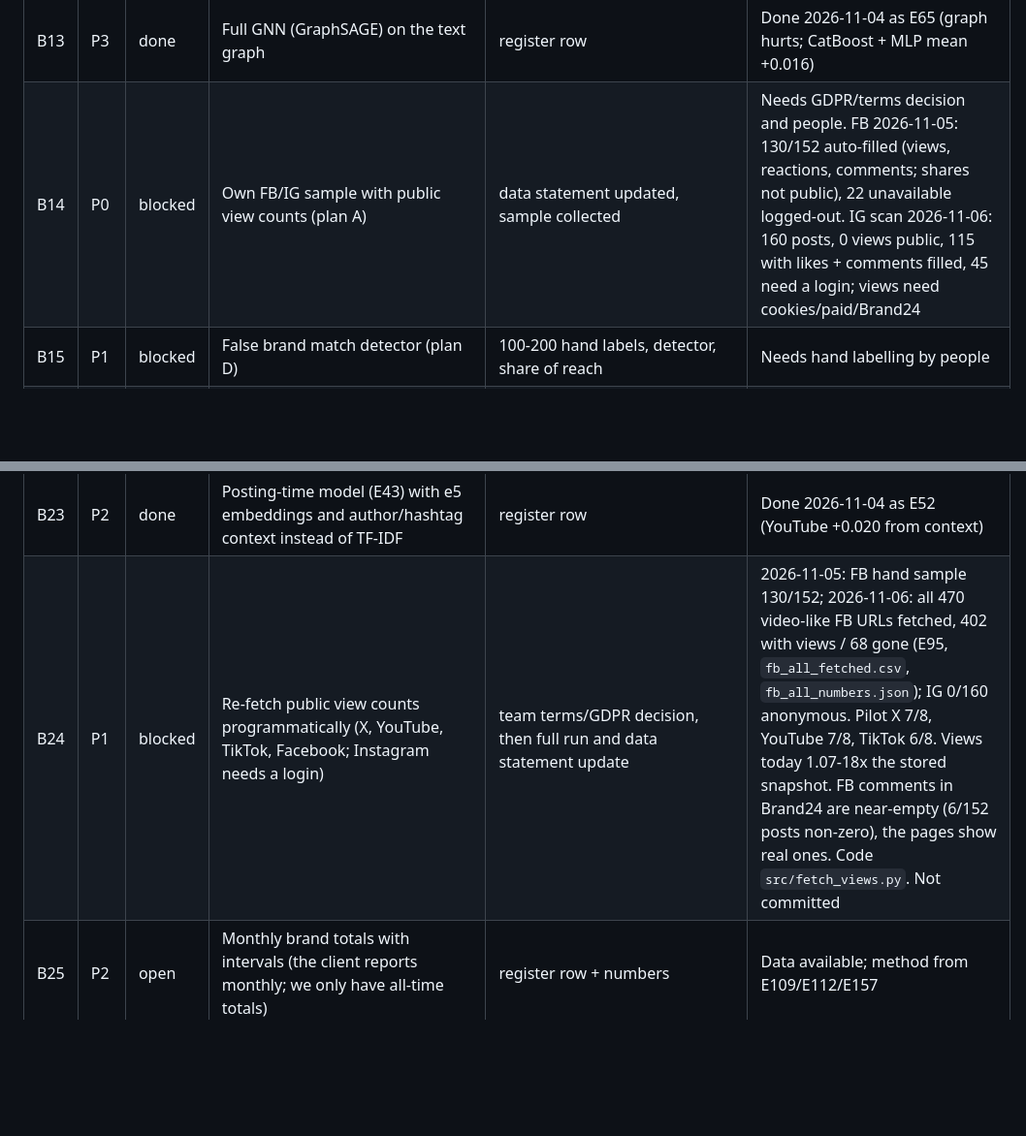
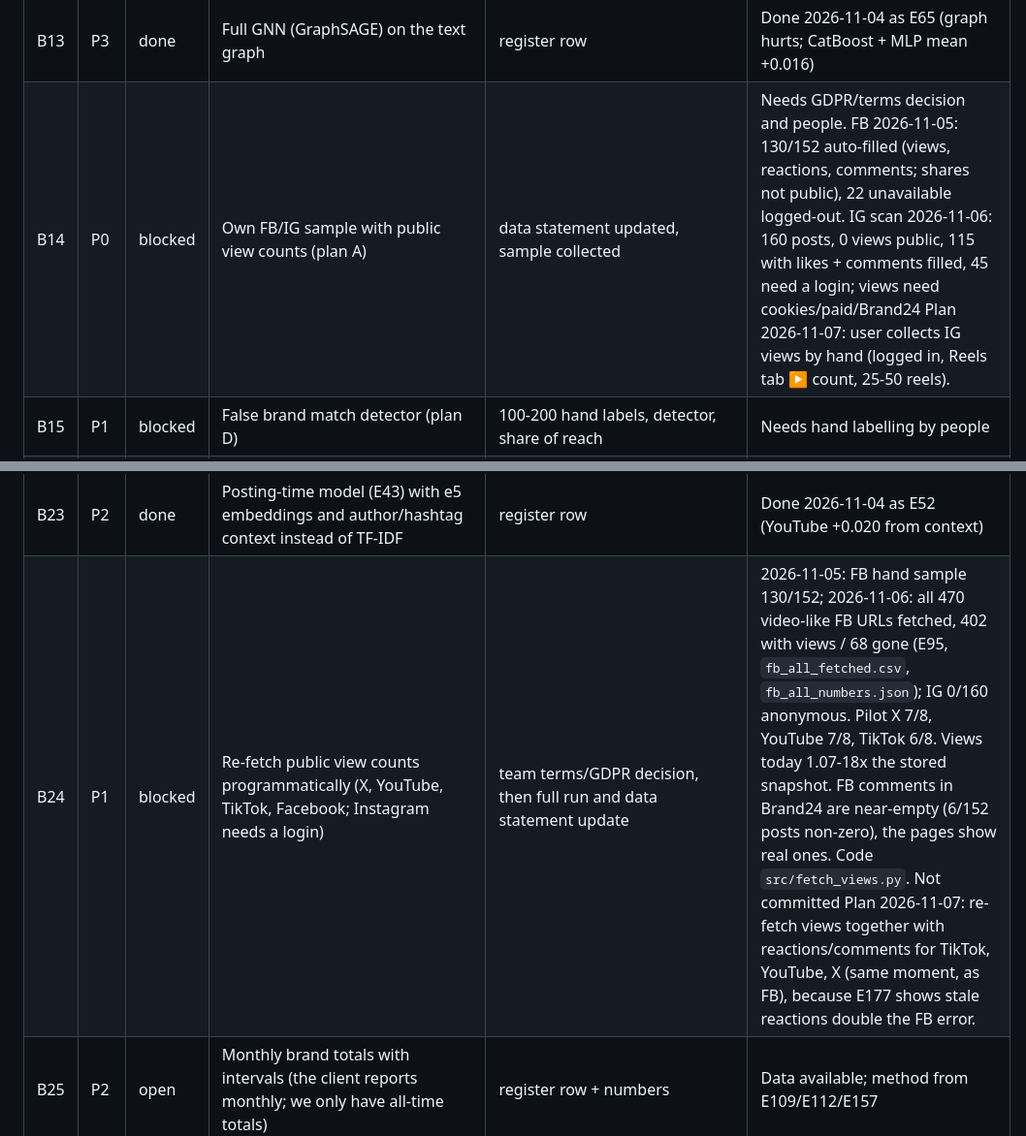
Before and after one commit to mikolaj-olesinski/Digital-Media-Analysis-PWR, a Markdown page: agent/backlog.md, 2 parts joined by grey strips. Shown at 97% size. Drawn GitHub-style; blank space fills up the shorter version.

Commit message:
Note the plan for Instagram views and re-fetching all platforms in the backlog

```diff
--- a/agent/backlog.md
+++ b/agent/backlog.md
@@ -20,7 +20,7 @@ client), `done`, `dropped`. Plan letters (A-H) refer to `docs/en/project_plan.md
 | B11 | P2 | done | Sentence embeddings (multilingual, local model) as text features | register row | Done 2026-11-04 as E50 (X +0.011 with reactions; YouTube +0.051 without) |
 | B12 | P2 | done | Temporal validation (train on earlier months, test on later) for the final models | register row | Done 2026-11-04 as E46 (expanding window close to brand CV; worse only in the first month) |
 | B13 | P3 | done | Full GNN (GraphSAGE) on the text graph | register row | Done 2026-11-04 as E65 (graph hurts; CatBoost + MLP mean +0.016) |
-| B14 | P0 | blocked | Own FB/IG sample with public view counts (plan A) | data statement updated, sample collected | Needs GDPR/terms decision and people. FB 2026-11-05: 130/152 auto-filled (views, reactions, comments; shares not public), 22 unavailable logged-out. IG scan 2026-11-06: 160 posts, 0 views public, 115 with likes + comments filled, 45 need a login; views need cookies/paid/Brand24 |
+| B14 | P0 | blocked | Own FB/IG sample with public view counts (plan A) | data statement updated, sample collected | Needs GDPR/terms decision and people. FB 2026-11-05: 130/152 auto-filled (views, reactions, comments; shares not public), 22 unavailable logged-out. IG scan 2026-11-06: 160 posts, 0 views public, 115 with likes + comments filled, 45 need a login; views need cookies/paid/Brand24 Plan 2026-11-07: user collects IG views by hand (logged in, Reels tab ▶ count, 25-50 reels). |
 | B15 | P1 | blocked | False brand match detector (plan D) | 100-200 hand labels, detector, share of reach | Needs hand labelling by people |
 | B16 | P1 | blocked | Ask Brand24: YouTube zeros, rule confirmation, history timezone | answers recorded in `agent/questions_for_brand24.md` | People send the questions |
 | B17 | P1 | done | Tabular foundation models: TabPFN v2 (Apache-2.0 regressor weights, attribution needed) and TabICL (BSD) vs and averaged with the final model | register row, card; image with CPU torch | Done 2026-11-04 as E47 (small: +0.010 on YouTube, ≤ 0.005 elsewhere). Pilot was: YouTube +0.014 (CI 0.007-0.020), TikTok +0.005, X +0.002; 20-40 s per platform. Do not use TabPFN 2.5+ weights (non-commercial). Check whether the YouTube gain sits in zero-reaction posts (E27) |
@@ -30,7 +30,7 @@ client), `done`, `dropped`. Plan letters (A-H) refer to `docs/en/project_plan.md
 | B21 | P2 | done | Pooled 3-platform model with platform feature and monotone constraints | register row; in-platform and leave-platform-out | Done 2026-11-04 as E61 |
 | B22 | P2 | done | YouTube views per like fell from 1.57 to 1.13 (log10, May-Aug): explained by younger checks? | register row | Done 2026-11-04 as E62 |
 | B23 | P2 | done | Posting-time model (E43) with e5 embeddings and author/hashtag context instead of TF-IDF | register row | Done 2026-11-04 as E52 (YouTube +0.020 from context) |
-| B24 | P1 | blocked | Re-fetch public view counts programmatically (X, YouTube, TikTok, Facebook; Instagram needs a login) | team terms/GDPR decision, then full run and data statement update | 2026-11-05: FB hand sample 130/152; 2026-11-06: all 470 video-like FB URLs fetched, 402 with views / 68 gone (E95, `fb_all_fetched.csv`, `fb_all_numbers.json`); IG 0/160 anonymous. Pilot X 7/8, YouTube 7/8, TikTok 6/8. Views today 1.07-18x the stored snapshot. FB comments in Brand24 are near-empty (6/152 posts non-zero), the pages show real ones. Code `src/fetch_views.py`. Not committed |
+| B24 | P1 | blocked | Re-fetch public view counts programmatically (X, YouTube, TikTok, Facebook; Instagram needs a login) | team terms/GDPR decision, then full run and data statement update | 2026-11-05: FB hand sample 130/152; 2026-11-06: all 470 video-like FB URLs fetched, 402 with views / 68 gone (E95, `fb_all_fetched.csv`, `fb_all_numbers.json`); IG 0/160 anonymous. Pilot X 7/8, YouTube 7/8, TikTok 6/8. Views today 1.07-18x the stored snapshot. FB comments in Brand24 are near-empty (6/152 posts non-zero), the pages show real ones. Code `src/fetch_views.py`. Not committed Plan 2026-11-07: re-fetch views together with reactions/comments for TikTok, YouTube, X (same moment, as FB), because E177 shows stale reactions double the FB error. |
 | B25 | P2 | open | Monthly brand totals with intervals (the client reports monthly; we only have all-time totals) | register row + numbers | Data available; method from E109/E112/E157 |
 | B26 | P2 | open | Multi-language check: does the model hold outside English (85% of the sample)? | register row + numbers | E84 tested country, not language subgroups |
 | B27 | P1 | blocked | Author history at scale: several posts per author from Brand24 (high value, see future_work) | register row | Needs client export (Q8); E68/E119 show +0.10 MAE on seen authors |
```
